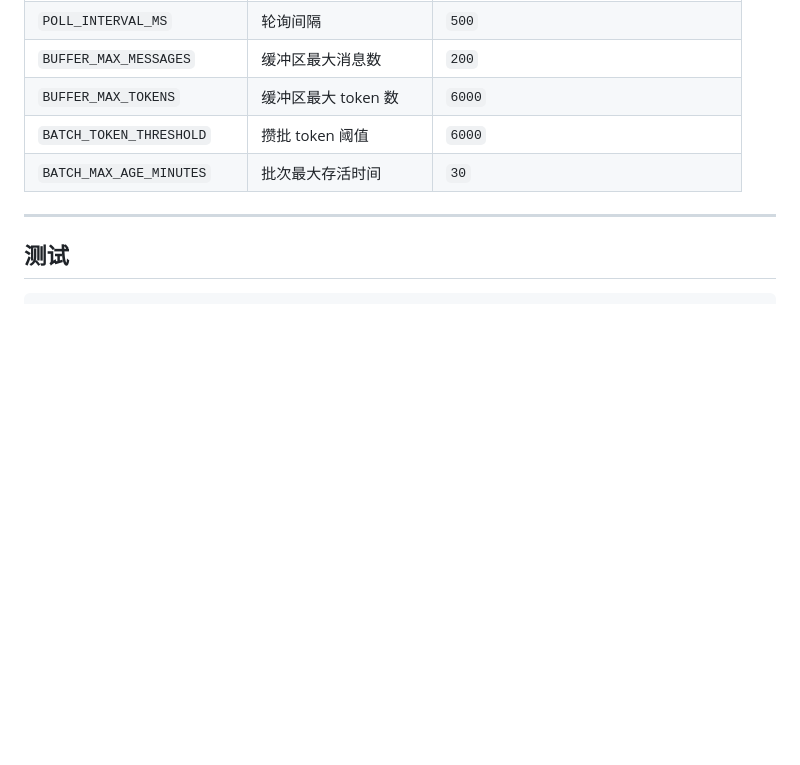
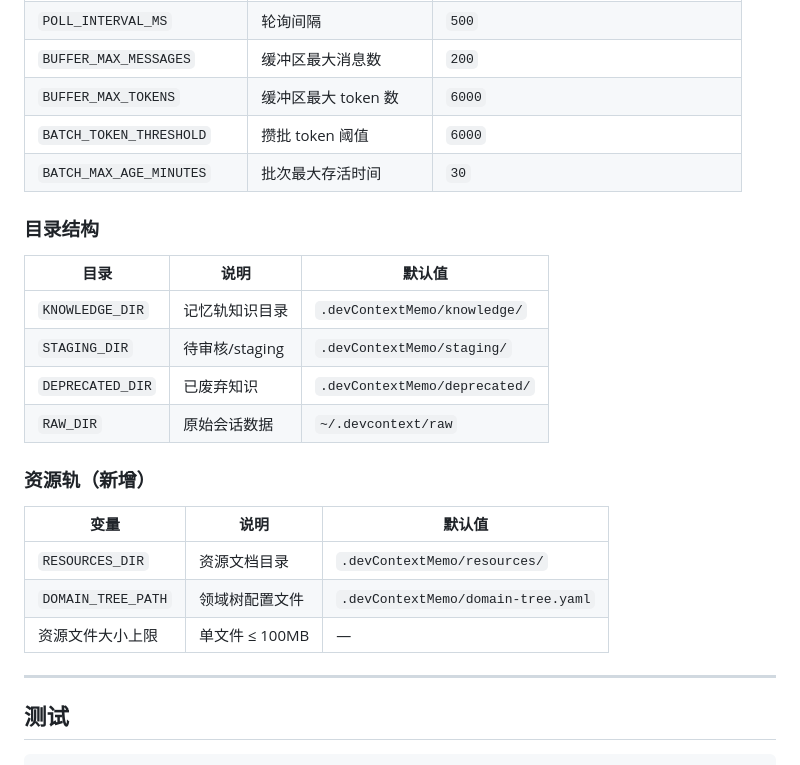
Before and after one commit to sustcoder/devcontextmemo, a Markdown page: README.md, the part around the change. Drawn GitHub-style; blank space fills up the shorter version.

```diff
--- a/README.md
+++ b/README.md
@@ -177,6 +177,23 @@ DEVCONTEXT_LLM_MODEL=deepseek-chat
 | `BATCH_TOKEN_THRESHOLD` | 攒批 token 阈值 | `6000` |
 | `BATCH_MAX_AGE_MINUTES` | 批次最大存活时间 | `30` |
 
+### 目录结构
+
+| 目录 | 说明 | 默认值 |
+|------|------|--------|
+| `KNOWLEDGE_DIR` | 记忆轨知识目录 | `.devContextMemo/knowledge/` |
+| `STAGING_DIR` | 待审核/staging | `.devContextMemo/staging/` |
+| `DEPRECATED_DIR` | 已废弃知识 | `.devContextMemo/deprecated/` |
+| `RAW_DIR` | 原始会话数据 | `~/.devcontext/raw` |
+
+### 资源轨（新增）
+
+| 变量 | 说明 | 默认值 |
+|------|------|--------|
+| `RESOURCES_DIR` | 资源文档目录 | `.devContextMemo/resources/` |
+| `DOMAIN_TREE_PATH` | 领域树配置文件 | `.devContextMemo/domain-tree.yaml` |
+| 资源文件大小上限 | 单文件 ≤ 100MB | — |
+
 ---
 
 ## 测试
```
Also changed, not shown: 1 other file.
